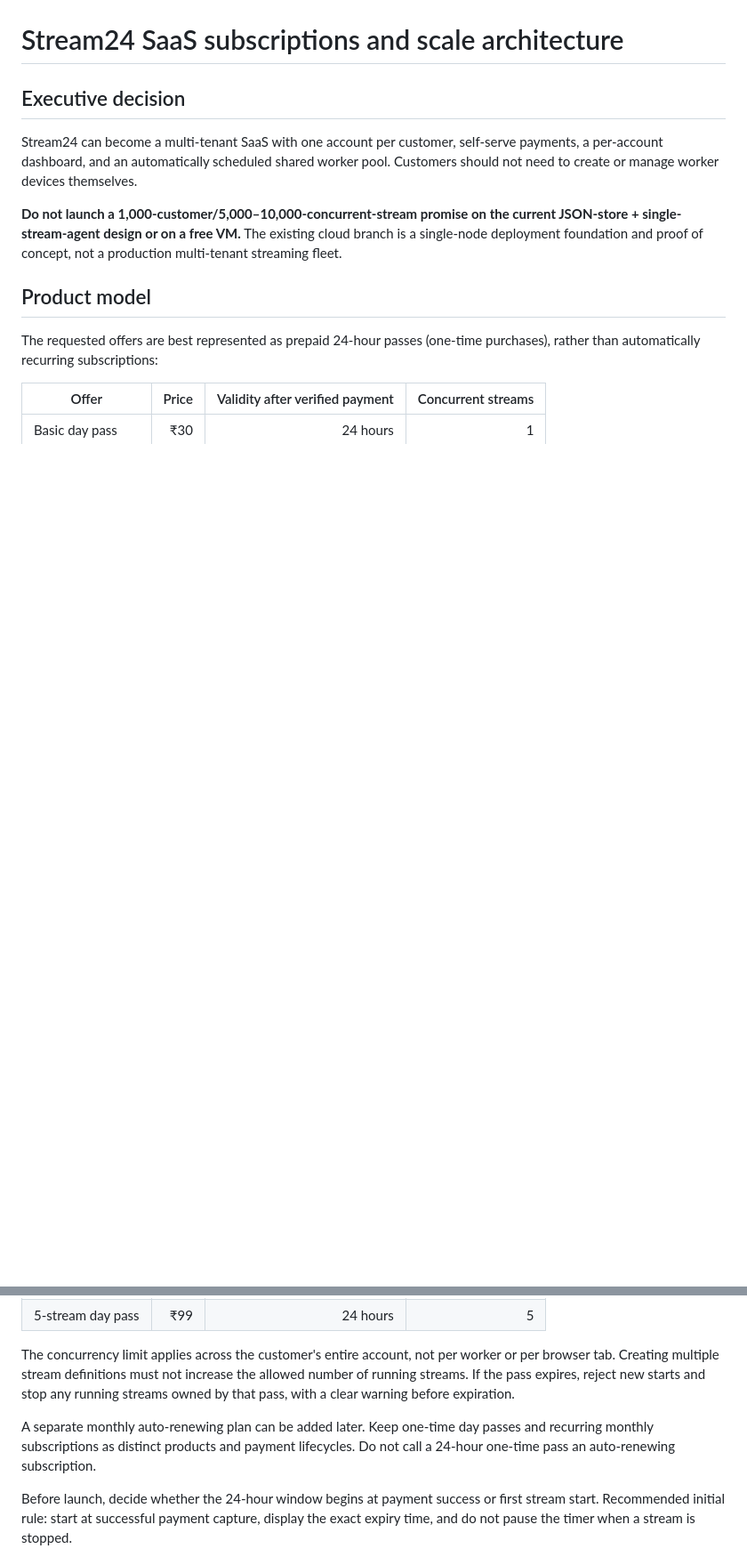
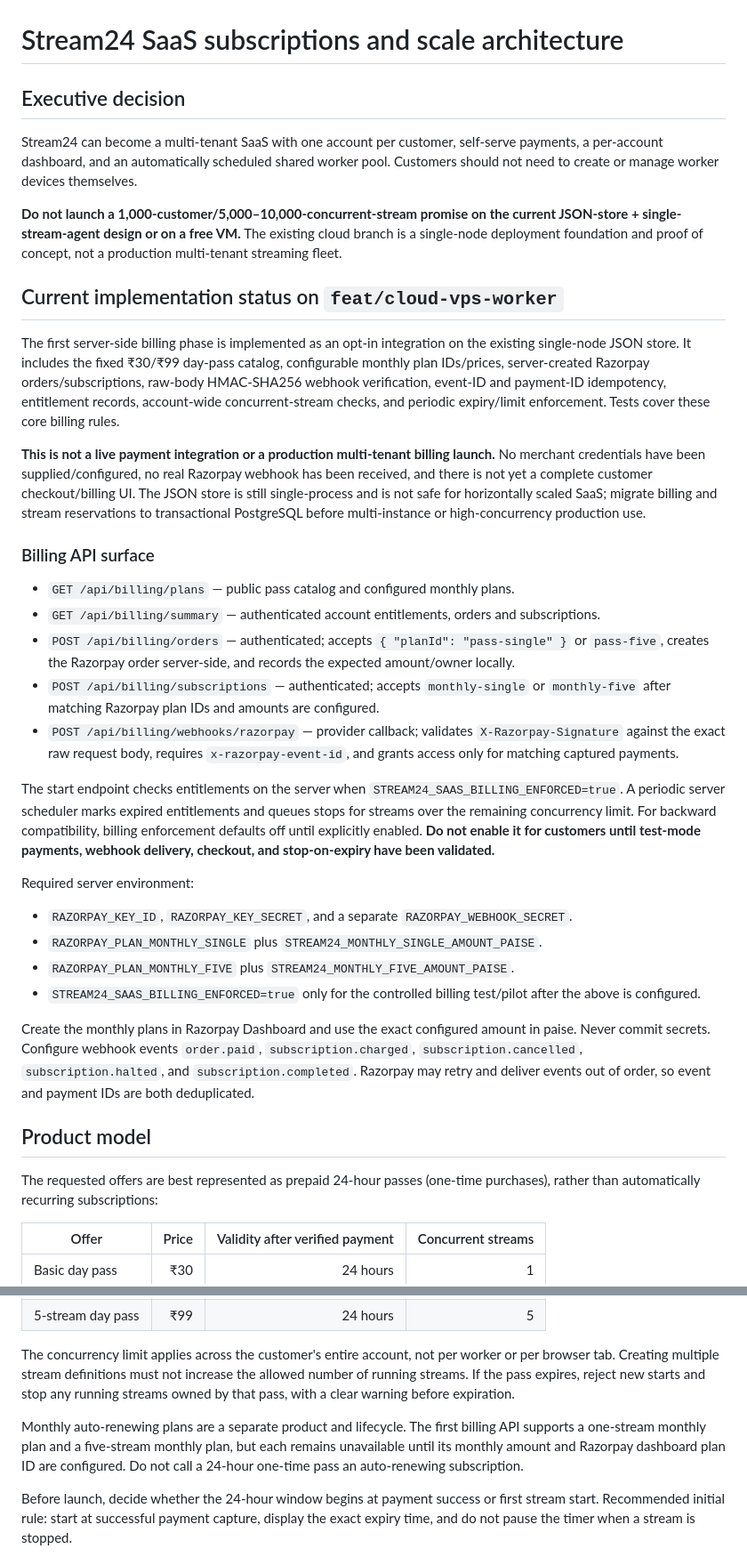
Before and after one commit to gauravprajapat-23/stream24, a Markdown page: docs/SAAS_SUBSCRIPTIONS_AND_SCALING.md, 2 parts joined by grey strips. Shown at 89% size. GitHub-like rendering; blank space fills up the shorter version.

Commit message:
docs(billing): document API enforcement and rollout status

```diff
--- a/docs/SAAS_SUBSCRIPTIONS_AND_SCALING.md
+++ b/docs/SAAS_SUBSCRIPTIONS_AND_SCALING.md
@@ -5,6 +5,30 @@
 Stream24 can become a multi-tenant SaaS with one account per customer, self-serve payments, a per-account dashboard, and an automatically scheduled shared worker pool. Customers should not need to create or manage worker devices themselves.
 
 **Do not launch a 1,000-customer/5,000–10,000-concurrent-stream promise on the current JSON-store + single-stream-agent design or on a free VM.** The existing cloud branch is a single-node deployment foundation and proof of concept, not a production multi-tenant streaming fleet.
+
+## Current implementation status on `feat/cloud-vps-worker`
+
+The first server-side billing phase is implemented as an opt-in integration on the existing single-node JSON store. It includes the fixed ₹30/₹99 day-pass catalog, configurable monthly plan IDs/prices, server-created Razorpay orders/subscriptions, raw-body HMAC-SHA256 webhook verification, event-ID and payment-ID idempotency, entitlement records, account-wide concurrent-stream checks, and periodic expiry/limit enforcement. Tests cover these core billing rules.
+
+**This is not a live payment integration or a production multi-tenant billing launch.** No merchant credentials have been supplied/configured, no real Razorpay webhook has been received, and there is not yet a complete customer checkout/billing UI. The JSON store is still single-process and is not safe for horizontally scaled SaaS; migrate billing and stream reservations to transactional PostgreSQL before multi-instance or high-concurrency production use.
+
+### Billing API surface
+
+- `GET /api/billing/plans` — public pass catalog and configured monthly plans.
+- `GET /api/billing/summary` — authenticated account entitlements, orders and subscriptions.
+- `POST /api/billing/orders` — authenticated; accepts `{ "planId": "pass-single" }` or `pass-five`, creates the Razorpay order server-side, and records the expected amount/owner locally.
+- `POST /api/billing/subscriptions` — authenticated; accepts `monthly-single` or `monthly-five` after matching Razorpay plan IDs and amounts are configured.
+- `POST /api/billing/webhooks/razorpay` — provider callback; validates `X-Razorpay-Signature` against the exact raw request body, requires `x-razorpay-event-id`, and grants access only for matching captured payments.
+
+The start endpoint checks entitlements on the server when `STREAM24_SAAS_BILLING_ENFORCED=true`. A periodic server scheduler marks expired entitlements and queues stops for streams over the remaining concurrency limit. For backward compatibility, billing enforcement defaults off until explicitly enabled. **Do not enable it for customers until test-mode payments, webhook delivery, checkout, and stop-on-expiry have been validated.**
+
+Required server environment:
+- `RAZORPAY_KEY_ID`, `RAZORPAY_KEY_SECRET`, and a separate `RAZORPAY_WEBHOOK_SECRET`.
+- `RAZORPAY_PLAN_MONTHLY_SINGLE` plus `STREAM24_MONTHLY_SINGLE_AMOUNT_PAISE`.
+- `RAZORPAY_PLAN_MONTHLY_FIVE` plus `STREAM24_MONTHLY_FIVE_AMOUNT_PAISE`.
+- `STREAM24_SAAS_BILLING_ENFORCED=true` only for the controlled billing test/pilot after the above is configured.
+
+Create the monthly plans in Razorpay Dashboard and use the exact configured amount in paise. Never commit secrets. Configure webhook events `order.paid`, `subscription.charged`, `subscription.cancelled`, `subscription.halted`, and `subscription.completed`. Razorpay may retry and deliver events out of order, so event and payment IDs are both deduplicated.
 
 ## Product model
 
@@ -17,7 +41,7 @@ The requested offers are best represented as prepaid 24-hour passes (one-time pu
 
 The concurrency limit applies across the customer's entire account, not per worker or per browser tab. Creating multiple stream definitions must not increase the allowed number of running streams. If the pass expires, reject new starts and stop any running streams owned by that pass, with a clear warning before expiration.
 
-A separate monthly auto-renewing plan can be added later. Keep one-time day passes and recurring monthly subscriptions as distinct products and payment lifecycles. Do not call a 24-hour one-time pass an auto-renewing subscription.
+Monthly auto-renewing plans are a separate product and lifecycle. The first billing API supports a one-stream monthly plan and a five-stream monthly plan, but each remains unavailable until its monthly amount and Razorpay dashboard plan ID are configured. Do not call a 24-hour one-time pass an auto-renewing subscription.
 
 Before launch, decide whether the 24-hour window begins at payment success or first stream start. Recommended initial rule: start at successful payment capture, display the exact expiry time, and do not pause the timer when a stream is stopped.
 
```
